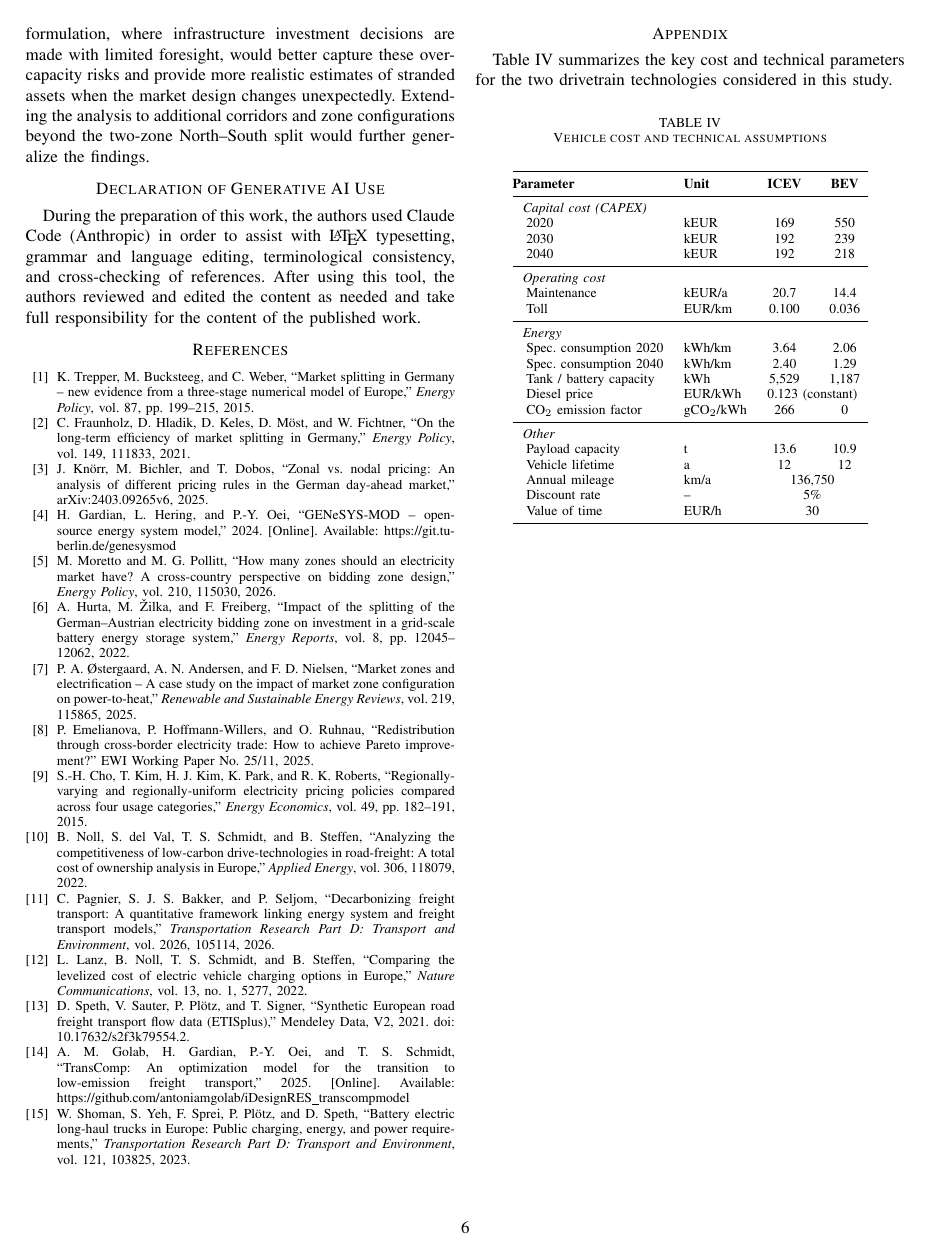
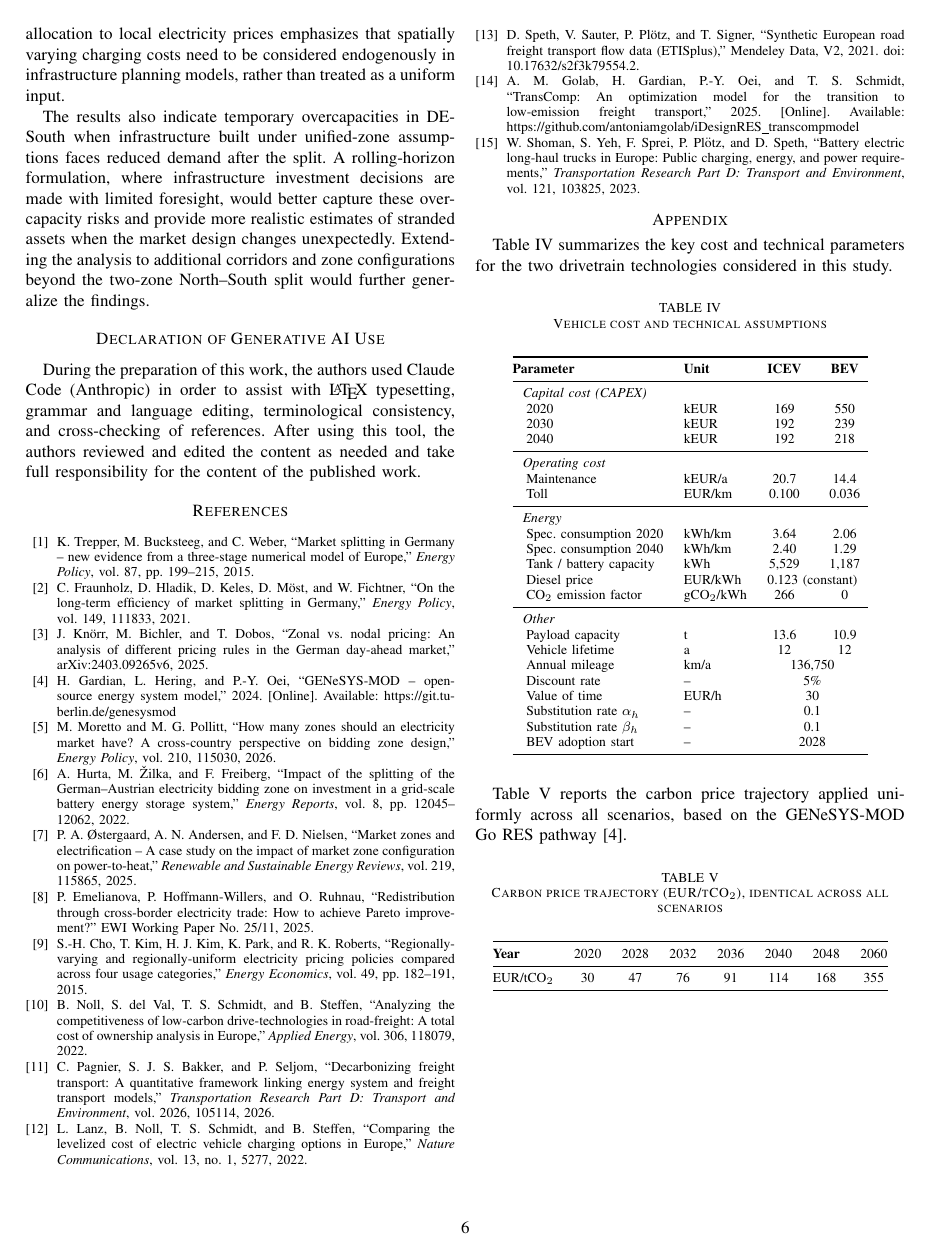
Before and after one commit to antoniamgolab/-EEM-Impact-of-German-electricity-market-zone-splitting-on-spatial-distribution-of-charging-loads, a LaTeX paper (conference_101719.tex): page 6 of 6. Compiled offline with pdfLaTeX; a missing font is replaced by an installed copy or a similar font; a LaTeX package or settings file that is missing is left out.

Commit message:
updating the manuscript for EEM

```diff
--- a/conference_101719.tex
+++ b/conference_101719.tex
@@ -357,6 +364,26 @@ Table~\ref{tab:vehicle_assumptions} summarizes the key cost and technical parame
 \quad Annual mileage & km/a & \multicolumn{2}{c}{136{,}750} \\
 \quad Discount rate & -- & \multicolumn{2}{c}{5\%} \\
 \quad Value of time & EUR/h & \multicolumn{2}{c}{30} \\
+\quad Substitution rate $\alpha_h$ & -- & \multicolumn{2}{c}{0.1} \\
+\quad Substitution rate $\beta_h$ & -- & \multicolumn{2}{c}{0.1} \\
+\quad BEV adoption start & -- & \multicolumn{2}{c}{2028} \\
+\bottomrule
+\end{tabular}
+\end{center}
+\end{table}
+
+Table~\ref{tab:carbon_price} reports the carbon price trajectory applied uniformly across all scenarios, based on the GENeSYS-MOD Go~RES pathway~\cite{b_genesys}.
+
+\begin{table}[htbp]
+\caption{Carbon price trajectory (EUR/tCO$_2$), identical across all scenarios}
+\label{tab:carbon_price}
+\begin{center}
+\footnotesize
+\begin{tabular}{@{}l c c c c c c c@{}}
+\toprule
+\textbf{Year} & 2020 & 2028 & 2032 & 2036 & 2040 & 2048 & 2060 \\
+\midrule
+EUR/tCO$_2$ & 30 & 47 & 76 & 91 & 114 & 168 & 355 \\
 \bottomrule
 \end{tabular}
 \end{center}
```
Also changed, not shown: eem_capacity_delta_bars.pdf, eem_charging_demand_delta.pdf, eem_route_bev_violin.pdf, eem_tkm_stacked.pdf, eem_used_vs_unused_capacity.pdf, conference_101719.tex (9 more changed lines).
